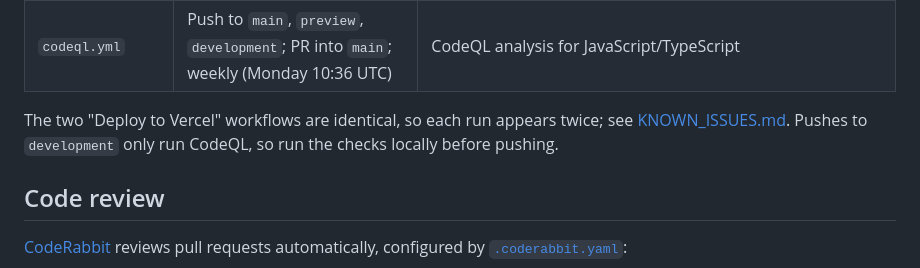
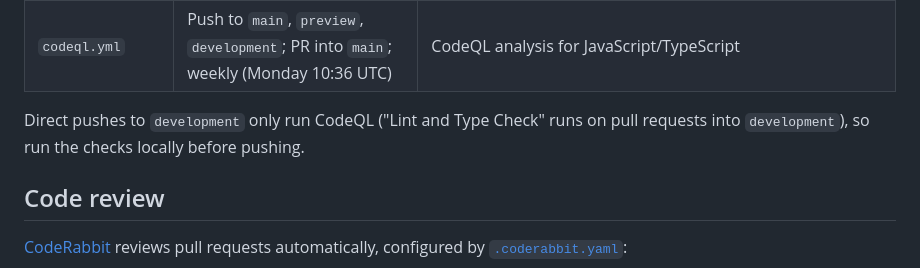
Before and after one commit to 0xCAFEBABEx0/zeus, a Markdown page: docs/DEVELOPMENT_WORKFLOW.md, the part around the change. GitHub-like rendering.

Commit message:
docs(workflow): drop the stale note about duplicate Deploy to Vercel runs
Co-Authored-By: Claude Opus 5.5 <noreply@anthropic.com>
Claude-Session: https://claude.ai/code/session_011ojBgCyyotaMgNZMkPuW8W

```diff
--- a/docs/DEVELOPMENT_WORKFLOW.md
+++ b/docs/DEVELOPMENT_WORKFLOW.md
@@ -54,7 +54,7 @@ Then:
 | `deploy.yml` ("Deploy to Vercel") | Push to `main` or `preview`, PR into `main` or `development` | Install with Bun (frozen lockfile), `bun run lint`, `bun run generate:types`, `bun run typecheck`. The Vercel deploy jobs are commented out; deployments come from the Vercel Git integration. |
 | `codeql.yml` | Push to `main`, `preview`, `development`; PR into `main`; weekly (Monday 10:36 UTC) | CodeQL analysis for JavaScript/TypeScript |
 
-The two "Deploy to Vercel" workflows are identical, so each run appears twice; see [KNOWN_ISSUES.md](./KNOWN_ISSUES.md). Pushes to `development` only run CodeQL, so run the checks locally before pushing.
+Direct pushes to `development` only run CodeQL ("Lint and Type Check" runs on pull requests into `development`), so run the checks locally before pushing.
 
 ## Code review
 
```
